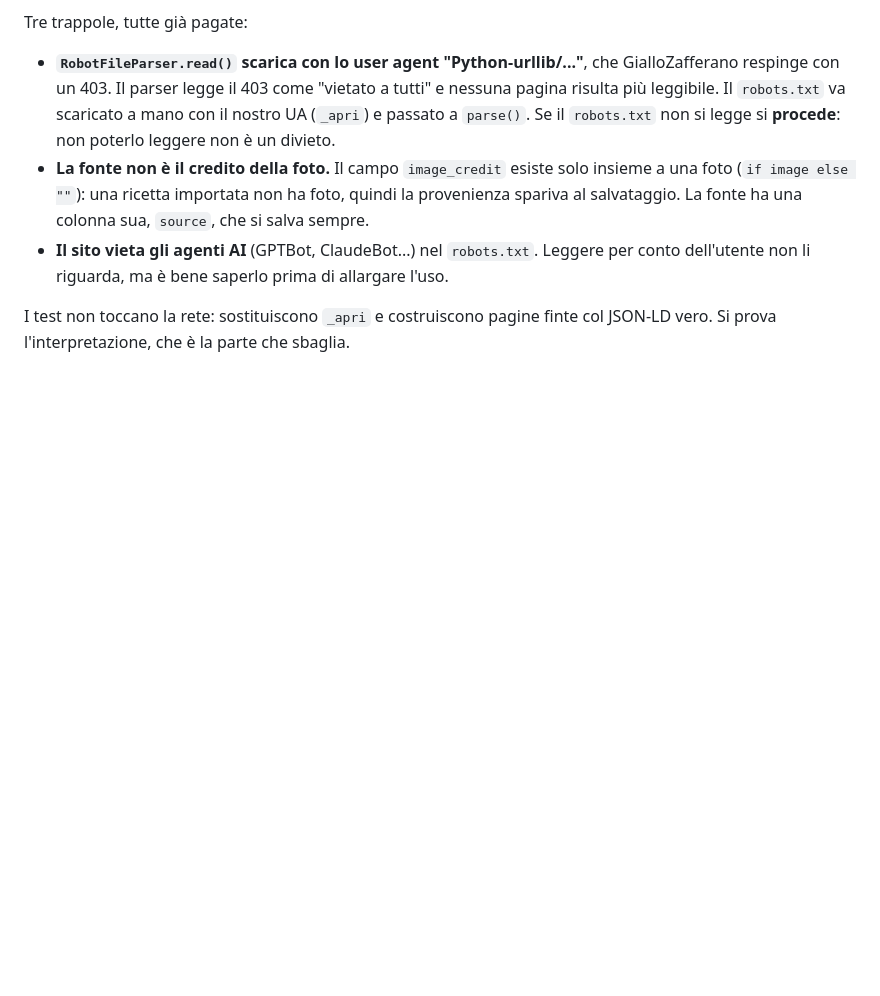
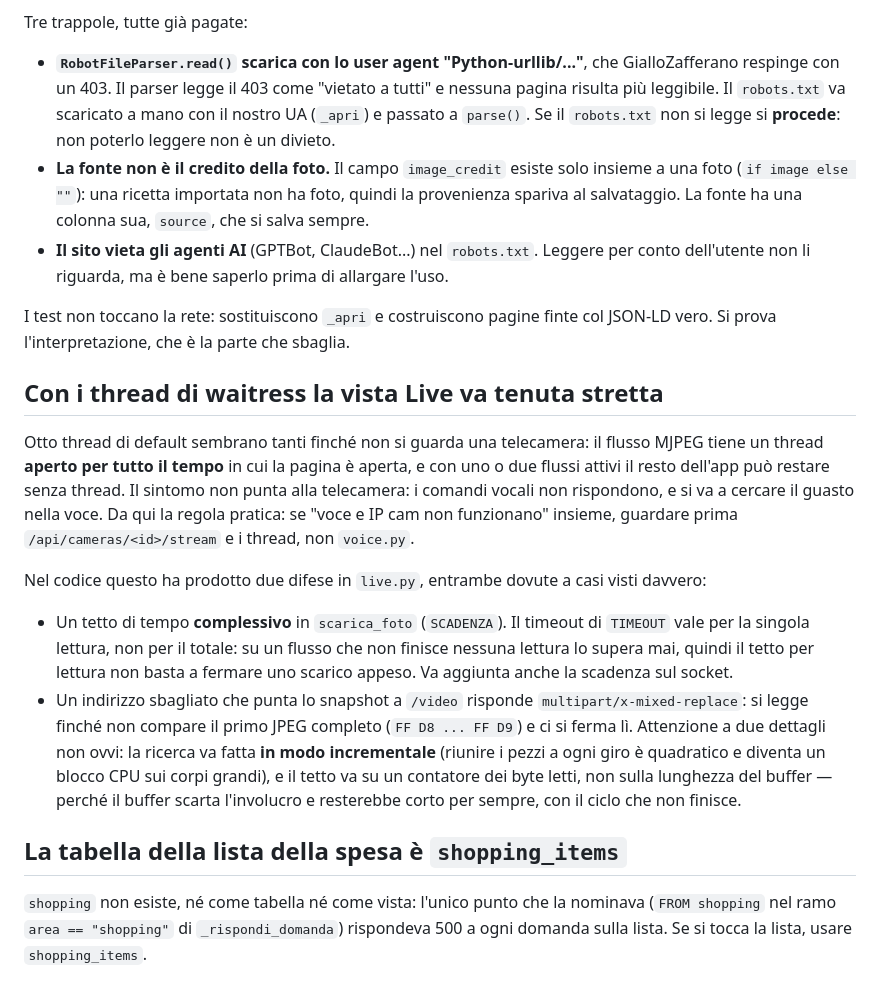
Before and after one commit to pongopyg21-ops/gg, a Markdown page: AGENTS.md, the part around the change. GitHub-like rendering; blank space fills up the shorter version.

Commit message:
AGENTS.md: le trappole pagate su thread di Live, scarico MJPEG e lista della spesa

```diff
--- a/AGENTS.md
+++ b/AGENTS.md
@@ -1352,3 +1352,36 @@ Tre trappole, tutte già pagate:
 
 I test non toccano la rete: sostituiscono `_apri` e costruiscono pagine finte col
 JSON-LD vero. Si prova l'interpretazione, che è la parte che sbaglia.
+
+
+## Con i thread di waitress la vista Live va tenuta stretta
+
+Otto thread di default sembrano tanti finché non si guarda una telecamera: il
+flusso MJPEG tiene un thread **aperto per tutto il tempo** in cui la pagina è
+aperta, e con uno o due flussi attivi il resto dell'app può restare senza thread.
+Il sintomo non punta alla telecamera: i comandi vocali non rispondono, e si va a
+cercare il guasto nella voce. Da qui la regola pratica: se "voce e IP cam non
+funzionano" insieme, guardare prima `/api/cameras/<id>/stream` e i thread, non
+`voice.py`.
+
+Nel codice questo ha prodotto due difese in `live.py`, entrambe dovute a casi
+visti davvero:
+
+- Un tetto di tempo **complessivo** in `scarica_foto` (`SCADENZA`). Il timeout di
+  `TIMEOUT` vale per la singola lettura, non per il totale: su un flusso che non
+  finisce nessuna lettura lo supera mai, quindi il tetto per lettura non basta a
+  fermare uno scarico appeso. Va aggiunta anche la scadenza sul socket.
+- Un indirizzo sbagliato che punta lo snapshot a `/video` risponde
+  `multipart/x-mixed-replace`: si legge finché non compare il primo JPEG completo
+  (`FF D8 ... FF D9`) e ci si ferma lì. Attenzione a due dettagli non ovvi: la
+  ricerca va fatta **in modo incrementale** (riunire i pezzi a ogni giro è
+  quadratico e diventa un blocco CPU sui corpi grandi), e il tetto va su un
+  contatore dei byte letti, non sulla lunghezza del buffer — perché il buffer
+  scarta l'involucro e resterebbe corto per sempre, con il ciclo che non finisce.
+
+## La tabella della lista della spesa è `shopping_items`
+
+`shopping` non esiste, né come tabella né come vista: l'unico punto che la
+nominava (`FROM shopping` nel ramo `area == "shopping"` di `_rispondi_domanda`)
+rispondeva 500 a ogni domanda sulla lista. Se si tocca la lista, usare
+`shopping_items`.
```
